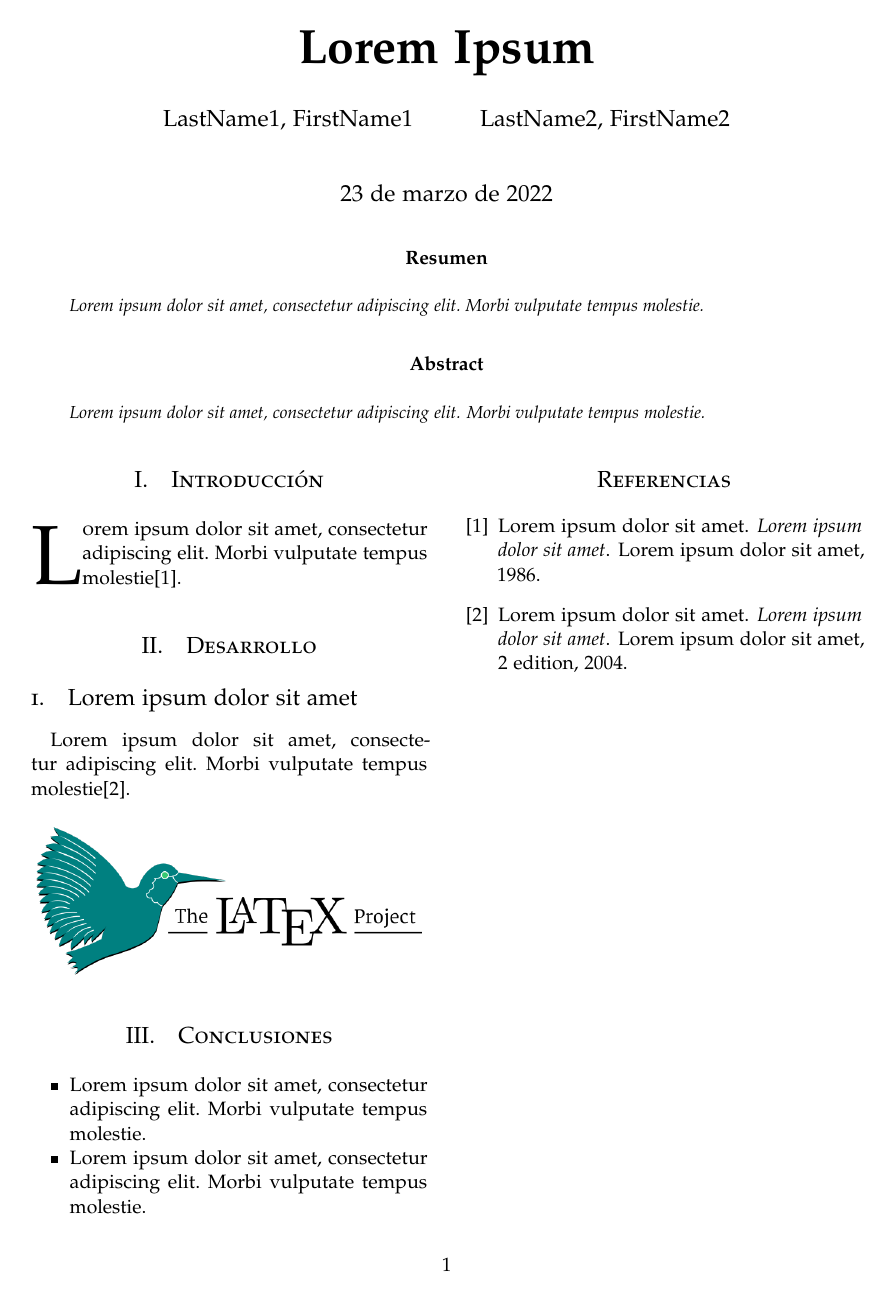
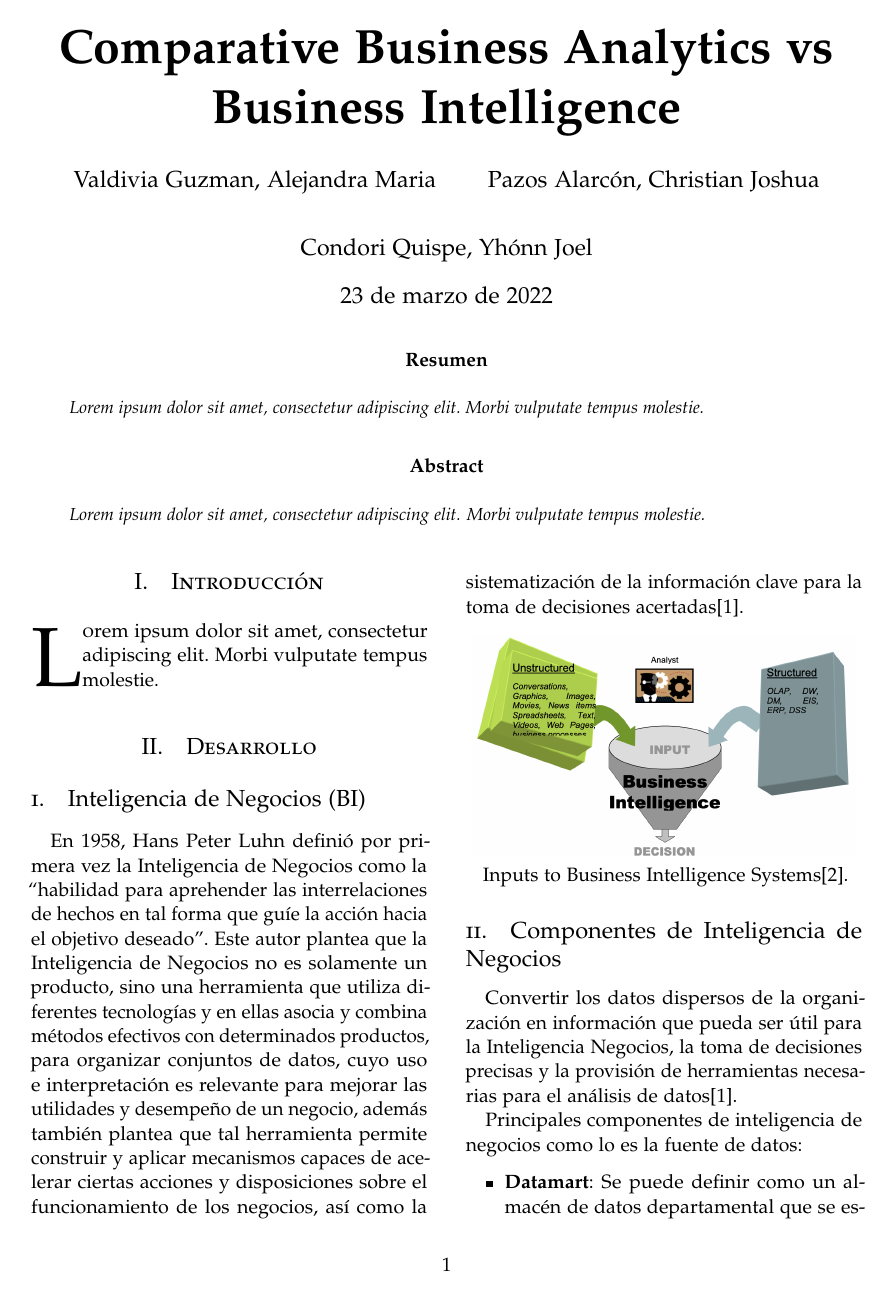
Before and after one commit to YhonnCQ/business-analytics-vs-business-intelligence, a LaTeX paper (article.tex, which reads references.bib): the whole page before the commit and page 1 of 2 after it. The pictures show the PDF file article.pdf that the author committed with the source.

Commit message:
Adding Business Intelligence

```diff
--- a/article.tex
+++ b/article.tex
@@ -39,7 +39,7 @@
 \pagestyle{fancy}
 \fancyhead{}
 \fancyfoot{}
-\fancyhead[C]{Lorem Ipsum \today}
+\fancyhead[C]{Comparative Business Analytics vs Business Intelligence \today}
 \fancyfoot[RO,LE]{\thepage}
 
 
@@ -54,11 +54,13 @@
 
 \pretitle{\begin{center}\Huge\bfseries}
 \posttitle{\end{center}}
-\title{Lorem Ipsum}
+\title{Comparative Business Analytics vs Business Intelligence}
 \author{
-	LastName1, FirstName1\\
+	 Valdivia Guzman, Alejandra Maria\\
 	\and
-	LastName2, FirstName2\\
+	Pazos Alarcón, Christian Joshua\\
+	\and
+	Condori Quispe, Yhónn Joel\\
 }
 \date{\today}
 \renewcommand{\maketitlehookd}{
@@ -96,10 +98,28 @@ Morbi vulputate tempus molestie\cite{texbook}.
 
 \section{Desarrollo}
 
-\subsection{Lorem ipsum dolor sit amet}
+\subsection{Inteligencia de Negocios (BI)}
 
-Lorem ipsum dolor sit amet, consectetur adipiscing elit. Morbi vulputate tempus molestie\cite{latex:companion}.
+En 1958, Hans Peter Luhn definió por primera vez la Inteligencia de Negocios como la “habilidad para
+aprehender las interrelaciones de hechos en tal forma que guíe la acción hacia el objetivo deseado”.
+Este autor plantea que la Inteligencia de Negocios no es solamente un producto, sino una herramienta
+que utiliza diferentes tecnologías y en ellas asocia y combina métodos efectivos con determinados
+productos, para organizar conjuntos de datos, cuyo uso e interpretación es relevante para mejorar las
+utilidades y desempeño de un negocio, además también plantea que tal herramienta permite construir
+y aplicar mecanismos capaces de acelerar ciertas acciones y disposiciones sobre el funcionamiento de
+los negocios, así como la sistematización de la información clave para la toma de decisiones acertadas\cite{bimurillo2013}.
 
 \begin{center}
-	\includegraphics[width=7cm]{./images/latex-logo}
+	\includegraphics[width=7cm]{./images/business-intelligence}
+	Inputs to Business Intelligence Systems\cite{negash2008business}.
 \end{center}
+
+\subsection{Componentes de Inteligencia de Negocios}
+
+Convertir los datos dispersos de la organización en información que pueda ser útil para la Inteligencia
+Negocios, la toma de decisiones precisas y la provisión de herramientas necesarias para el análisis de datos\cite{bimurillo2013}.
+
+Principales componentes de inteligencia de negocios como lo es la fuente de datos:
+\begin{itemize}
+
+	\item \textbf{Datamart}:  Se puede definir como un almacén de datos departamental que se especializa en
@@ -105,0 +135,3 @@ Lorem ipsum dolor sit amet, consectetur adipiscing elit. Morbi vulputate tempus
+\end{itemize}
+
+\subsection{Infraestructura de Inteligencia de Negocios}
@@ -106,3 +155,4 @@ Lorem ipsum dolor sit amet, consectetur adipiscing elit. Morbi vulputate tempus
+\end{itemize}
 
 %----------------------------------------------------------------------------------------
 %	CONCLUSIONES
--- a/references.bib
+++ b/references.bib
@@ -1,5 +0,0 @@
-@book{texbook,
-	author = {Lorem ipsum dolor sit amet},
-	year = {1986},
-	title = {Lorem ipsum dolor sit amet},
-	publisher = {Lorem ipsum dolor sit amet}
@@ -9,5 +7,0 @@
-	author = {Lorem ipsum dolor sit amet},
-	year = {2004},
-	title = {Lorem ipsum dolor sit amet},
-	publisher = {Lorem ipsum dolor sit amet},
-	edition = {2}
```
Also changed, not shown: article.pdf, images/business-intelligence.png (added), images/latex-logo.png (deleted), article.tex (28 more changed lines), references.bib (12 more changed lines).
